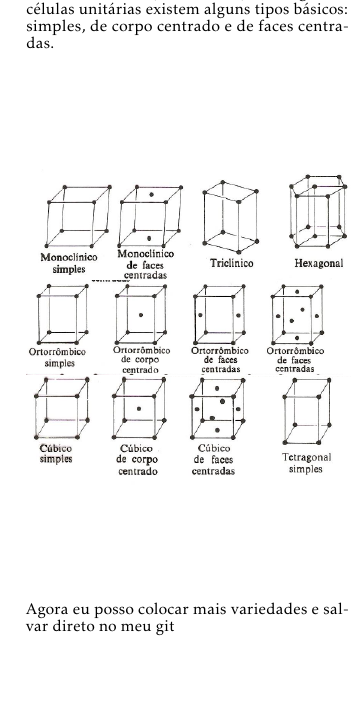
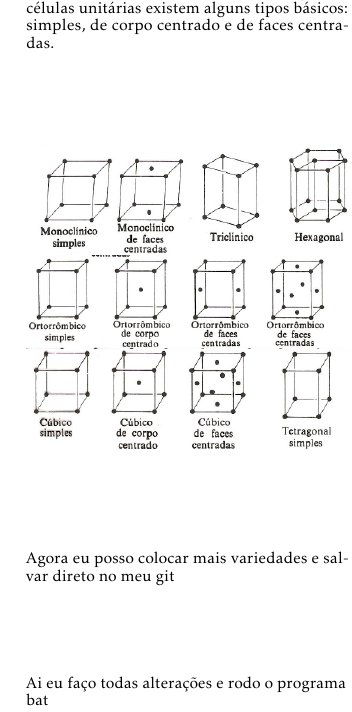
Before and after one commit to duborgis/CIMAT-CS, a LaTeX document (hilfszettel.tex, which reads inhalt/aussagen.tex): part of the page, cut so that both start at the same text, the shorter picture padded with empty space. Compiled offline with pdfLaTeX.

Commit message:
autosave 01/04/2019- 0:29:10

```diff
--- a/inhalt/aussagen.tex
+++ b/inhalt/aussagen.tex
@@ -285,6 +285,9 @@ Em algumas células unitárias existem alguns tipos básicos: simples, de corpo
 
 Agora eu posso colocar mais variedades e salvar direto no meu git
 
+Ai eu faço todas alterações e rodo o programa bat
+
+
 
 %\subsection*{Aussage}
 %Eine Aussage ist ein Satz, der entweder wahr oder falsch ist, also nie beides zugleich.
```
Also changed, not shown: hilfszettel.pdf, 1 other file.
